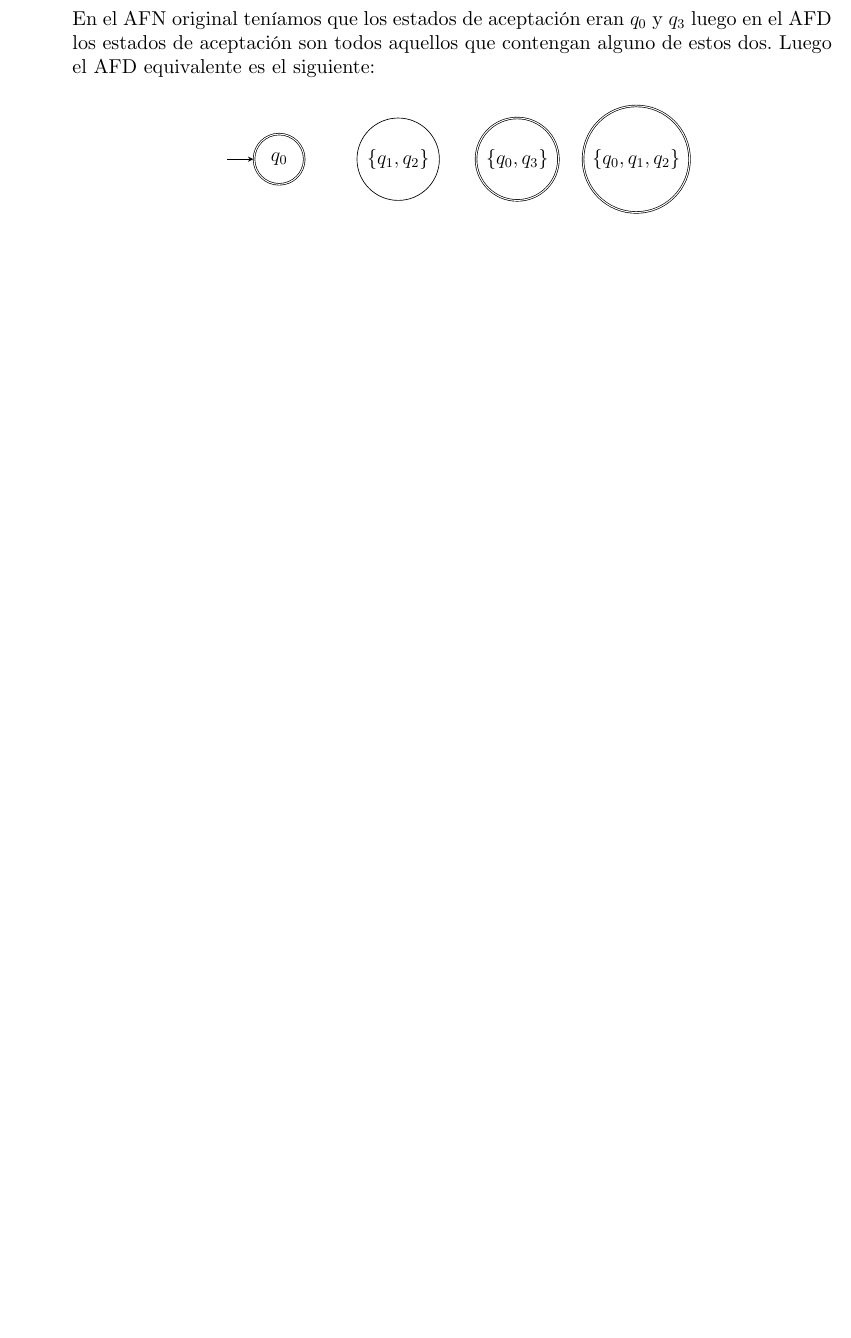
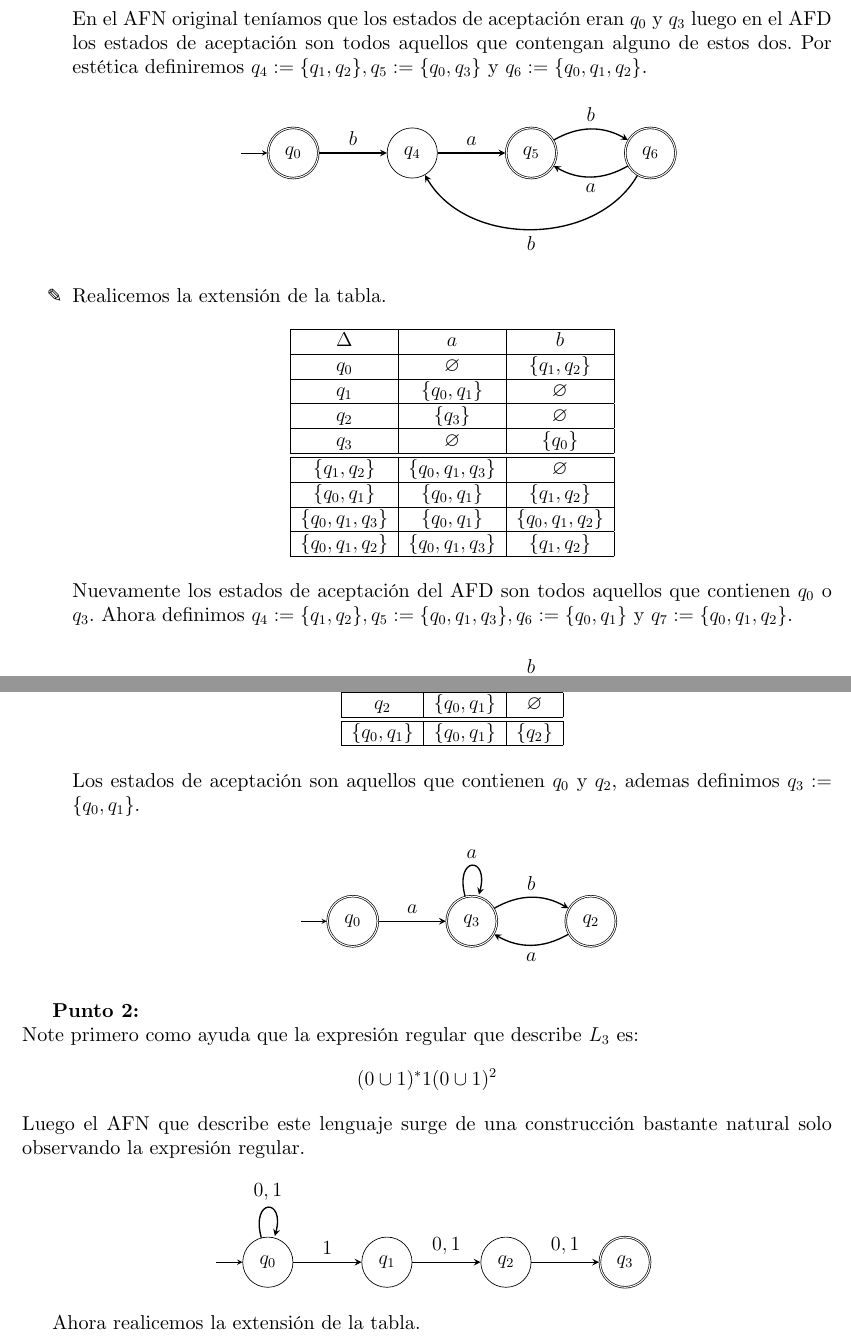
Before and after one commit to solucaoUN/Introduccion-a-la-teoria-de-la-computacion, a LaTeX document (main.tex, which reads 2.tex): part of page 26 of 26 before the commit and two parts of pages 26 and 27 of 27 after it, the two joined at a grey line, cut so that both start at the same text, the shorter picture padded with empty space. Compiled offline with XeLaTeX.

Commit message:
2.7.1.Completo

```diff
--- a/2.tex
+++ b/2.tex
@@ -928,14 +928,46 @@ Ahora para la construcción del AFD $M$ tal que $L(M)=L$, basta con primero real
         \hline
         \end{tabular}
         \end{center}
-        En el AFN original teníamos que los estados de aceptación eran $q_0$ y $q_3$ luego en el AFD los estados de aceptación son todos aquellos que contengan alguno de estos dos. Luego el AFD equivalente es el siguiente:
+        En el AFN original teníamos que los estados de aceptación eran $q_0$ y $q_3$ luego en el AFD los estados de aceptación son todos aquellos que contengan alguno de estos dos. Por  estética definiremos $q_4:=\{q_1,q_2\},q_5:=\{q_0,q_3\}$ y $q_6:=\{q_0,q_1,q_2\}$.
         \begin{center}
             \begin{tikzpicture}[node distance = 2.5cm, on grid, auto]
             \node (q0) [state, initial, accepting] {$q_0$};
-            \node (q1q2) [state, right of=q0] {$\{q_1,q_2\}$};
-            \node (q0q3) [state, right of=q1q2, accepting] {$\{q_0,q_3\}$};
-            \node (q0q1q2) [state, right of=q0q3, accepting] {$\{q_0,q_1,q_2\}$};
+            \node (q4) [state, right of=q0] {$q_4$};
+            \node (q5) [state, right of=q4, accepting] {$q_5$};
+            \node (q6) [state, right of=q5, accepting] {$q_6$};
+            \path[thick]
+            (q0) edge node [above] {$b$} (q4)
+            (q4) edge node [above] {$a$} (q5)
+            (q5) edge [bend left] node [above] {$b$} (q6)
+            (q6) edge [bend left] node [below] {$a$} (q5)
+            (q6) edge [bend left=60] node [below] {$b$} (q4);
             \end{tikzpicture}
         \end{center}
 
+        \item Realicemos la extensión de la tabla.
 
+        \begin{center}
+         \begin{tabular}{|c|c|c|}
+        \hline
+        $\Delta$ & $a$ & $b$\\
+        \hline
+        $q_0$ & $\varnothing$ & $\{q_1,q_2\}$ \\
+        \hline
+        $q_1$ &$\{q_0,q_1\}$ &$\varnothing$ \\
+        \hline
+        $q_2$& $\{q_3\}$& $\varnothing$ \\
+        \hline
+        $q_3$&$\varnothing$&$\{q_0\}$\\
+        \hline
+        \hline
+        $\{q_1,q_2\}$&$\{q_0,q_1,q_3\}$&$\varnothing$\\
+        \hline
+        $\{q_0,q_1\}$&$\{q_0,q_1\}$&$\{q_1,q_2\}$\\
+        \hline
+        $\{q_0,q_1,q_3\}$&$\{q_0,q_1\}$&$\{q_0,q_1,q_2\}$\\
+        \hline
+        $\{q_0,q_1,q_2\}$&$\{q_0,q_1,q_3\}$&$\{q_1,q_2\}$\\
+        \hline
+        \end{tabular}
+        \end{center}
+        Nuevamente los estados de aceptación del AFD son todos aquellos que contienen $q_0$ o $q_3$. Ahora definimos $q_4:=\{q_1,q_2\},q_5:=\{q_0,q_1,q_3\},q_6:=\{q_0,q_1\}$ y $q_7:=\{q_0,q_1,q_2\}$.
@@ -941,0 +1028,4 @@ Ahora para la construcción del AFD $M$ tal que $L(M)=L$, basta con primero real
+        \end{center}
+
+        \item Creo que ya es evidente que es lo primero que haremos.
+        \begin{center}
@@ -942 +1040,41 @@ Ahora para la construcción del AFD $M$ tal que $L(M)=L$, basta con primero real
+        $q_2$& $\{q_0,q_1\}$& $\varnothing$ \\
+        \hline
+        \hline
+        $\{q_0,q_1\}$&$\{q_0,q_1\}$&$\{q_2\}$\\
+        \hline
+        \end{tabular}
+        \end{center}
+        Los estados de aceptación son aquellos que contienen $q_0$ y $q_2$, ademas definimos $q_3:=\{q_0,q_1\}$.
+        \begin{center}
+            \begin{tikzpicture}[node distance = 2.5cm, on grid, auto]
+            \node (q0) [state, initial, accepting] {$q_0$};
+            \node (q3) [state, right of=q0, accepting] {$q_3$};
+            \node (q2) [state, right of=q3, accepting] {$q_2$};
+            \path[thick]
+            (q0) edge node [above] {$a$} (q3)
+            (q3) edge [loop above] node [above] {$a$} ()
+            (q3) edge [bend left] node [above] {$b$} (q2)
+            (q2) edge [bend left] node [below] {$a$} (q3);
+            \end{tikzpicture}
+        \end{center}
     \end{itemize}
+
+    \textbf{Punto 2:}\\
+Note primero como ayuda que la expresión regular que describe $L_3$ es:
+$$(0\cup1)^*1(0\cup1)^2$$
+ Luego el AFN que describe este lenguaje surge de una construcción bastante natural solo observando la expresión regular.
+ \begin{center}
+            \begin{tikzpicture}[node distance = 2.5cm, on grid, auto]
+            \node (q0) [state, initial] {$q_0$};
+            \node (q1) [state, right of=q0] {$q_1$};
+            \node (q2) [state, right of=q1] {$q_2$};
+            \node (q3) [state, right of=q2, accepting] {$q_3$};
+            \path[thick]
+            (q0) edge [loop above] node [above] {$0,1$} ()
+            (q0) edge node [above] {$1$} (q1)
+            (q1) edge node [above] {$0,1$} (q2)
+            (q2) edge node [above] {$0,1$} (q3);
+            \end{tikzpicture}
+        \end{center}
+
+Ahora realicemos la extensión de la tabla.
```
Also changed, not shown: main.pdf, 2.tex (62 more changed lines), 3 other files.
